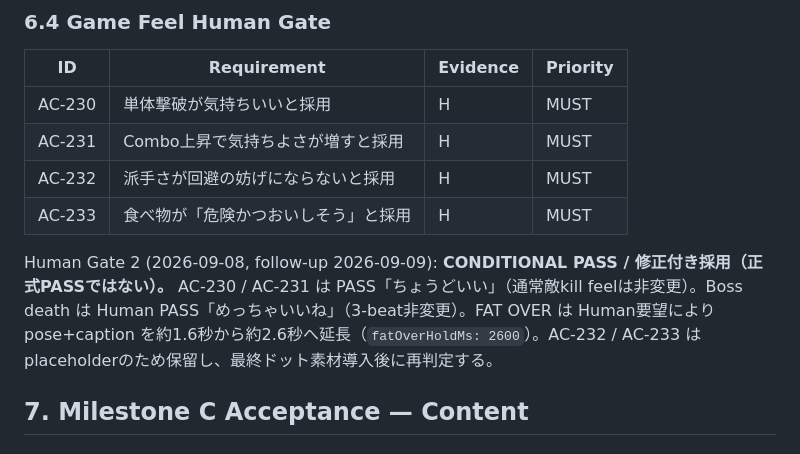
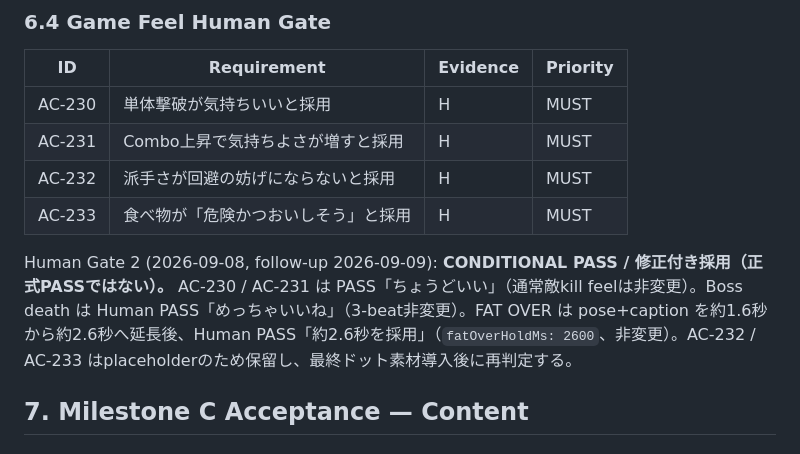
Before and after one commit to omatsu1301-collab/fat-invader, a Markdown page: docs/07_ACCEPTANCE_CRITERIA.md, the part around the change. GitHub-like rendering.

Commit message:
docs(gate): record FAT OVER 2.6s human pass

```diff
--- a/docs/07_ACCEPTANCE_CRITERIA.md
+++ b/docs/07_ACCEPTANCE_CRITERIA.md
@@ -147,7 +147,7 @@
 | AC-232 | 派手さが回避の妨げにならないと採用 | H | MUST |
 | AC-233 | 食べ物が「危険かつおいしそう」と採用 | H | MUST |
 
-Human Gate 2 (2026-09-08, follow-up 2026-09-09): **CONDITIONAL PASS / 修正付き採用（正式PASSではない）。** AC-230 / AC-231 は PASS「ちょうどいい」（通常敵kill feelは非変更）。Boss death は Human PASS「めっちゃいいね」（3-beat非変更）。FAT OVER は Human要望により pose+caption を約1.6秒から約2.6秒へ延長（`fatOverHoldMs: 2600`）。AC-232 / AC-233 はplaceholderのため保留し、最終ドット素材導入後に再判定する。
+Human Gate 2 (2026-09-08, follow-up 2026-09-09): **CONDITIONAL PASS / 修正付き採用（正式PASSではない）。** AC-230 / AC-231 は PASS「ちょうどいい」（通常敵kill feelは非変更）。Boss death は Human PASS「めっちゃいいね」（3-beat非変更）。FAT OVER は pose+caption を約1.6秒から約2.6秒へ延長後、Human PASS「約2.6秒を採用」（`fatOverHoldMs: 2600`、非変更）。AC-232 / AC-233 はplaceholderのため保留し、最終ドット素材導入後に再判定する。
 
 ## 7. Milestone C Acceptance — Content
 
```
